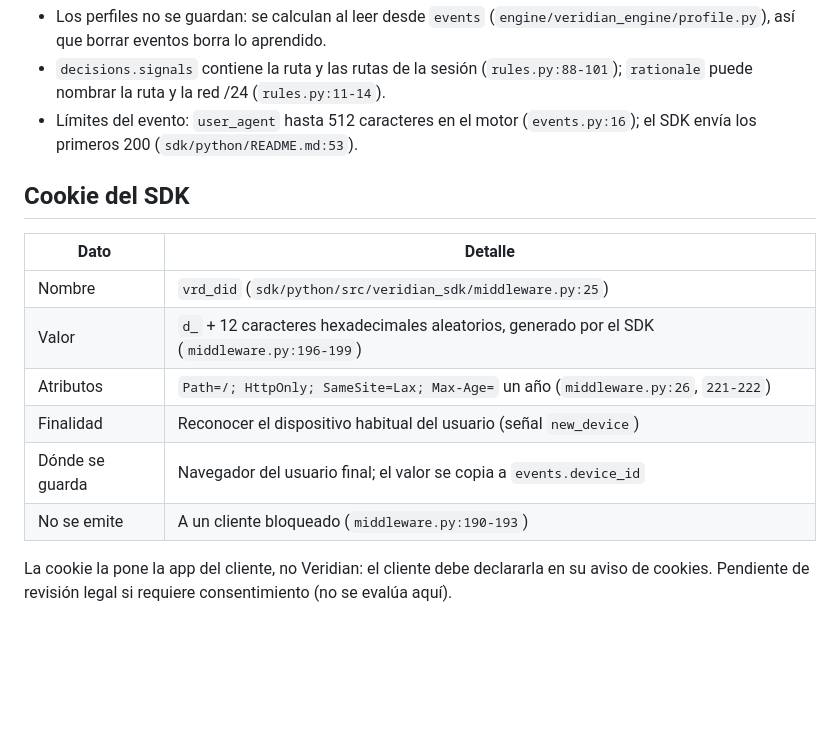
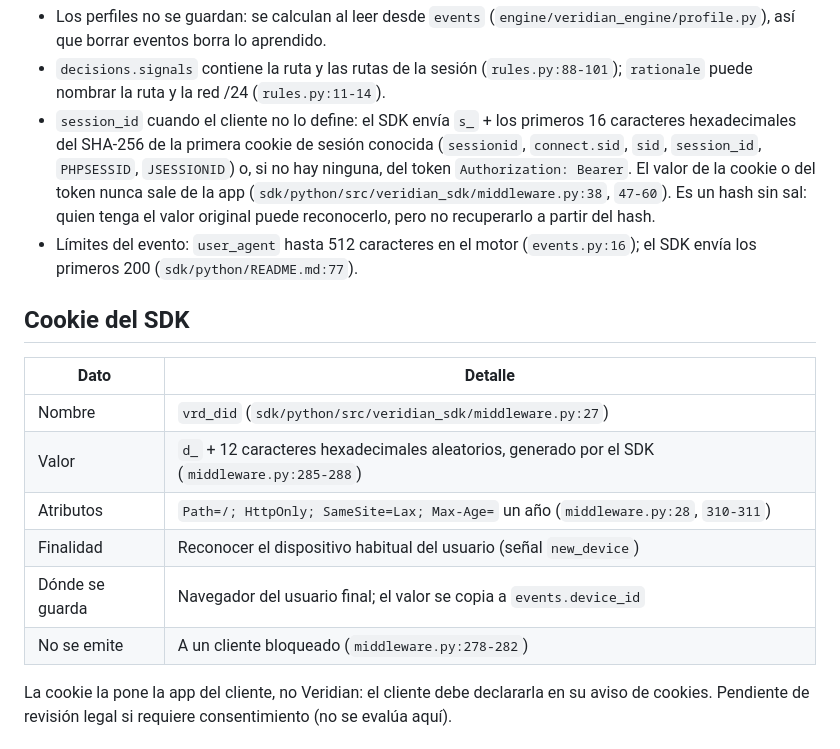
Before and after one commit to Juanalv1/veridian, a Markdown page: docs/privacidad/DATOS.md, the part around the change. Drawn GitHub-style; blank space fills up the shorter version.

Commit message:
docs: record the SDK integration task and the detected session in the data inventory
Status: done

```diff
--- a/docs/privacidad/DATOS.md
+++ b/docs/privacidad/DATOS.md
@@ -21,18 +21,19 @@ Notas:
 
 - Los perfiles no se guardan: se calculan al leer desde `events` (`engine/veridian_engine/profile.py`), así que borrar eventos borra lo aprendido.
 - `decisions.signals` contiene la ruta y las rutas de la sesión (`rules.py:88-101`); `rationale` puede nombrar la ruta y la red /24 (`rules.py:11-14`).
-- Límites del evento: `user_agent` hasta 512 caracteres en el motor (`events.py:16`); el SDK envía los primeros 200 (`sdk/python/README.md:53`).
+- `session_id` cuando el cliente no lo define: el SDK envía `s_` + los primeros 16 caracteres hexadecimales del SHA-256 de la primera cookie de sesión conocida (`sessionid`, `connect.sid`, `sid`, `session_id`, `PHPSESSID`, `JSESSIONID`) o, si no hay ninguna, del token `Authorization: Bearer`. El valor de la cookie o del token nunca sale de la app (`sdk/python/src/veridian_sdk/middleware.py:38`, `47-60`). Es un hash sin sal: quien tenga el valor original puede reconocerlo, pero no recuperarlo a partir del hash.
+- Límites del evento: `user_agent` hasta 512 caracteres en el motor (`events.py:16`); el SDK envía los primeros 200 (`sdk/python/README.md:77`).
 
 ## Cookie del SDK
 
 | Dato | Detalle |
 |---|---|
-| Nombre | `vrd_did` (`sdk/python/src/veridian_sdk/middleware.py:25`) |
-| Valor | `d_` + 12 caracteres hexadecimales aleatorios, generado por el SDK (`middleware.py:196-199`) |
-| Atributos | `Path=/; HttpOnly; SameSite=Lax; Max-Age=` un año (`middleware.py:26`, `221-222`) |
+| Nombre | `vrd_did` (`sdk/python/src/veridian_sdk/middleware.py:27`) |
+| Valor | `d_` + 12 caracteres hexadecimales aleatorios, generado por el SDK (`middleware.py:285-288`) |
+| Atributos | `Path=/; HttpOnly; SameSite=Lax; Max-Age=` un año (`middleware.py:28`, `310-311`) |
 | Finalidad | Reconocer el dispositivo habitual del usuario (señal `new_device`) |
 | Dónde se guarda | Navegador del usuario final; el valor se copia a `events.device_id` |
-| No se emite | A un cliente bloqueado (`middleware.py:190-193`) |
+| No se emite | A un cliente bloqueado (`middleware.py:278-282`) |
 
 La cookie la pone la app del cliente, no Veridian: el cliente debe declararla en su aviso de cookies. Pendiente de revisión legal si requiere consentimiento (no se evalúa aquí).
 
```
Also changed, not shown: odd/tasks/edge-product-accounts.md (+1 -0 lines).
